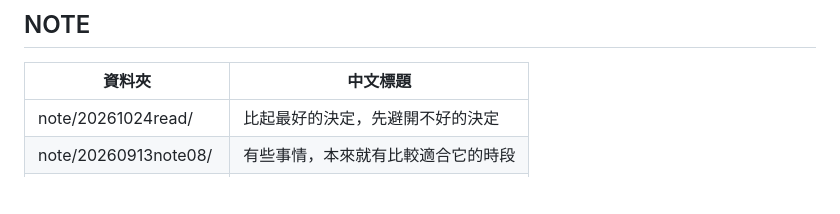
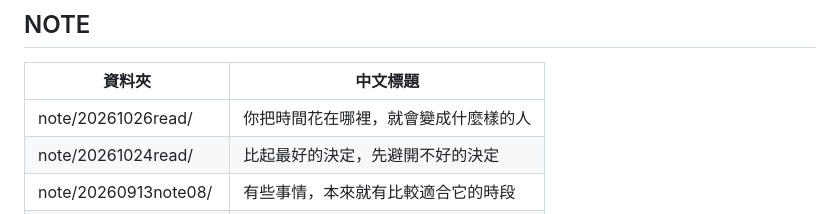
Before and after one commit to abbyeatlife/abbyeatlife.github.io, a Markdown page: README.md, the part around the change. Rendered like a GitHub page; blank space fills up the shorter version.

Commit message:
Add new note entry to README

```diff
--- a/README.md
+++ b/README.md
@@ -152,6 +152,7 @@
 
 | 資料夾 | 中文標題 |
 |--------|----------|
+| note/20261026read/ |你把時間花在哪裡，就會變成什麼樣的人|
 | note/20261024read/ |比起最好的決定，先避開不好的決定|
 | note/20260913note08/ |有些事情，本來就有比較適合它的時段|
 | note/20260724note07/ |一晚沒滑手機就受不了🙈|
```
